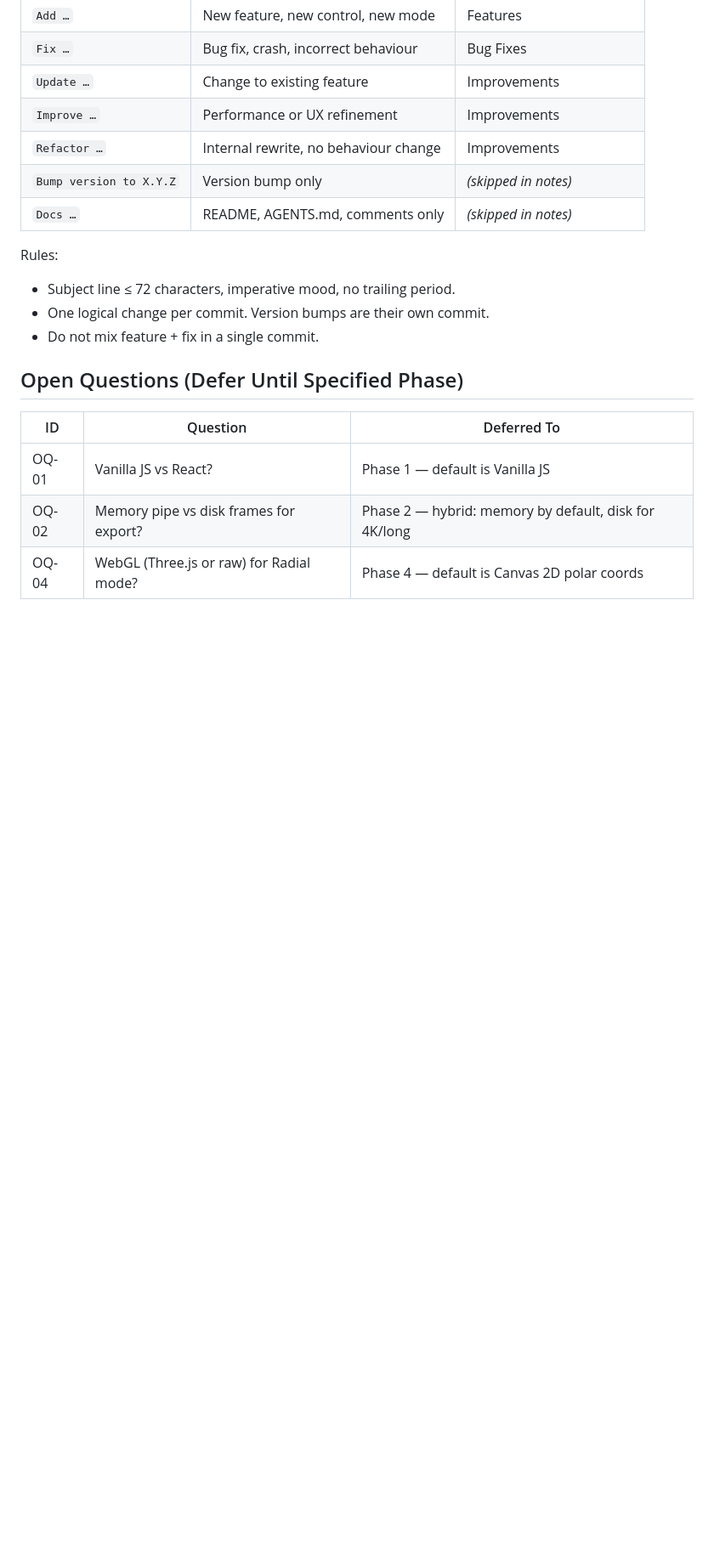
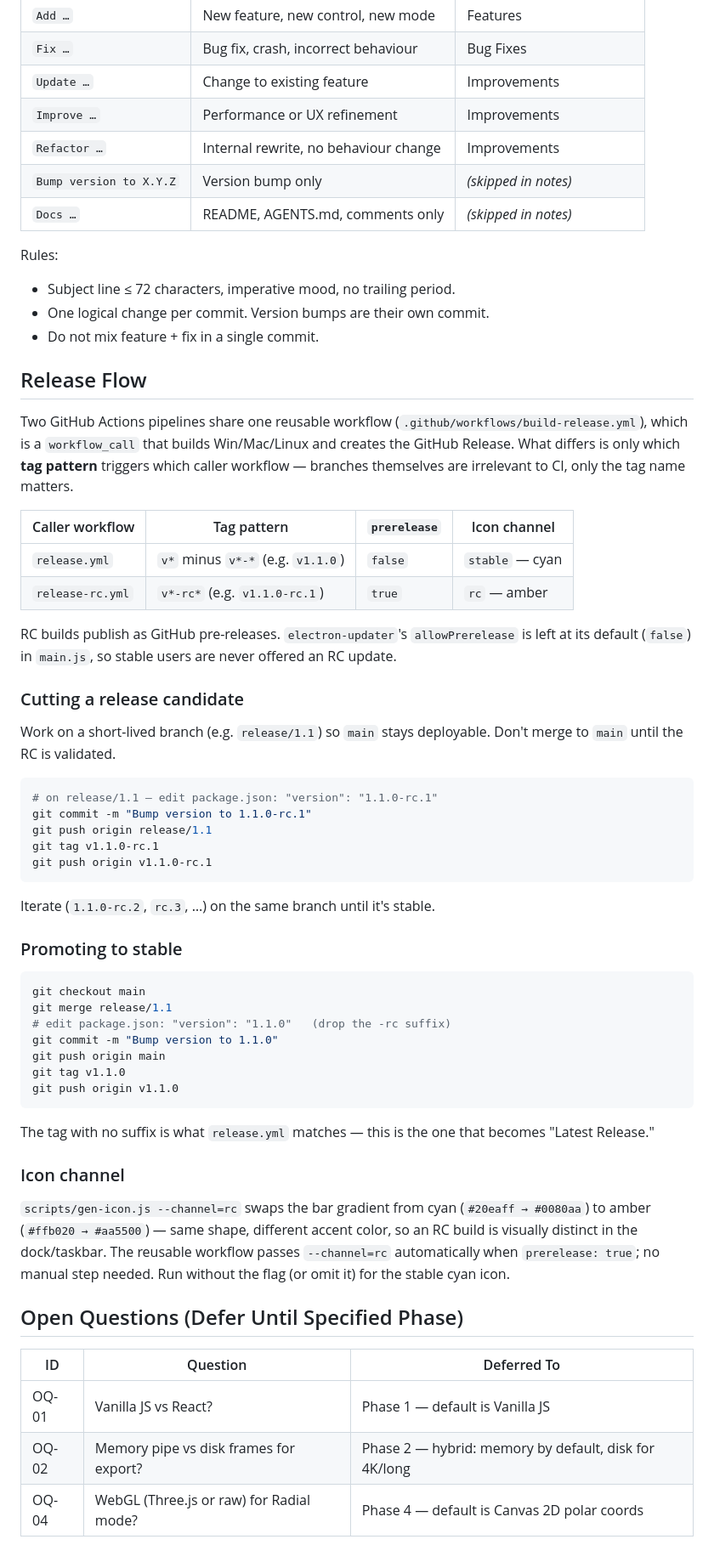
Before and after one commit to senriki/SPulse, a Markdown page: AGENTS.md, the part around the change. Shown at 85% size. Drawn GitHub-style; blank space fills up the shorter version.

Commit message:
Docs: document the RC/stable release flow
Adds a Release Flow section to AGENTS.md covering the tag-pattern
routing between release.yml and release-rc.yml, the branch/tag
sequence for cutting and promoting an RC, and how the icon channel
gets picked. README gets a short pointer for contributors.

Co-Authored-By: Claude Sonnet 4.6 <noreply@anthropic.com>

````diff
--- a/AGENTS.md
+++ b/AGENTS.md
@@ -135,6 +135,49 @@ Rules:
 - One logical change per commit. Version bumps are their own commit.
 - Do not mix feature + fix in a single commit.
 
+## Release Flow
+
+Two GitHub Actions pipelines share one reusable workflow (`.github/workflows/build-release.yml`), which is a `workflow_call` that builds Win/Mac/Linux and creates the GitHub Release. What differs is only which **tag pattern** triggers which caller workflow — branches themselves are irrelevant to CI, only the tag name matters.
+
+| Caller workflow | Tag pattern | `prerelease` | Icon channel |
+|---|---|---|---|
+| `release.yml` | `v*` minus `v*-*` (e.g. `v1.1.0`) | `false` | `stable` — cyan |
+| `release-rc.yml` | `v*-rc*` (e.g. `v1.1.0-rc.1`) | `true` | `rc` — amber |
+
+RC builds publish as GitHub pre-releases. `electron-updater`'s `allowPrerelease` is left at its default (`false`) in `main.js`, so stable users are never offered an RC update.
+
+### Cutting a release candidate
+
+Work on a short-lived branch (e.g. `release/1.1`) so `main` stays deployable. Don't merge to `main` until the RC is validated.
+
+```bash
+# on release/1.1 — edit package.json: "version": "1.1.0-rc.1"
+git commit -m "Bump version to 1.1.0-rc.1"
+git push origin release/1.1
+git tag v1.1.0-rc.1
+git push origin v1.1.0-rc.1
+```
+
+Iterate (`1.1.0-rc.2`, `rc.3`, …) on the same branch until it's stable.
+
+### Promoting to stable
+
+```bash
+git checkout main
+git merge release/1.1
+# edit package.json: "version": "1.1.0"   (drop the -rc suffix)
+git commit -m "Bump version to 1.1.0"
+git push origin main
+git tag v1.1.0
+git push origin v1.1.0
+```
+
+The tag with no suffix is what `release.yml` matches — this is the one that becomes "Latest Release."
+
+### Icon channel
+
+`scripts/gen-icon.js --channel=rc` swaps the bar gradient from cyan (`#20eaff → #0080aa`) to amber (`#ffb020 → #aa5500`) — same shape, different accent color, so an RC build is visually distinct in the dock/taskbar. The reusable workflow passes `--channel=rc` automatically when `prerelease: true`; no manual step needed. Run without the flag (or omit it) for the stable cyan icon.
+
 ## Open Questions (Defer Until Specified Phase)
 | ID | Question | Deferred To |
 |---|---|---|
````
Also changed, not shown: README.md (+4 -0 lines).
